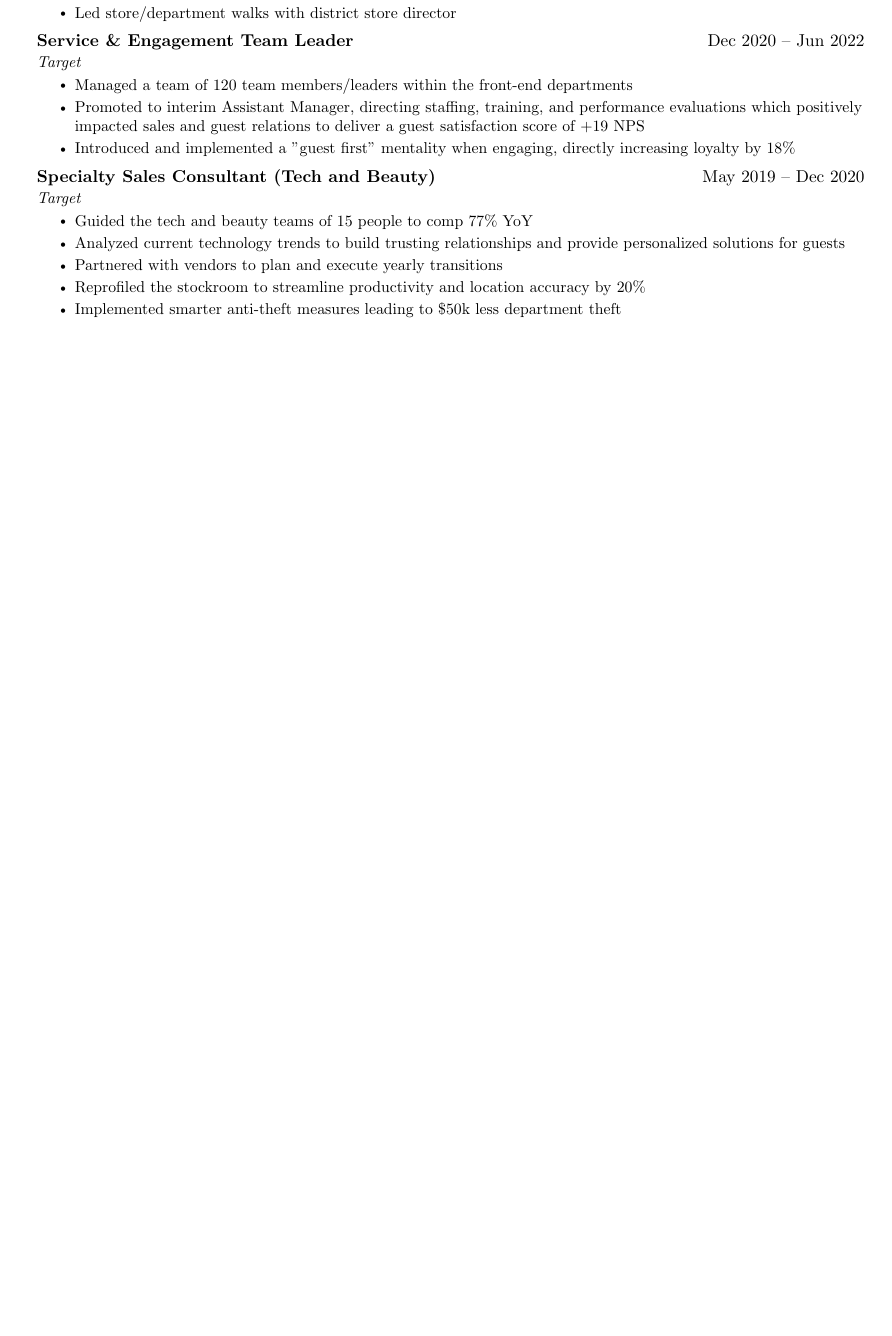
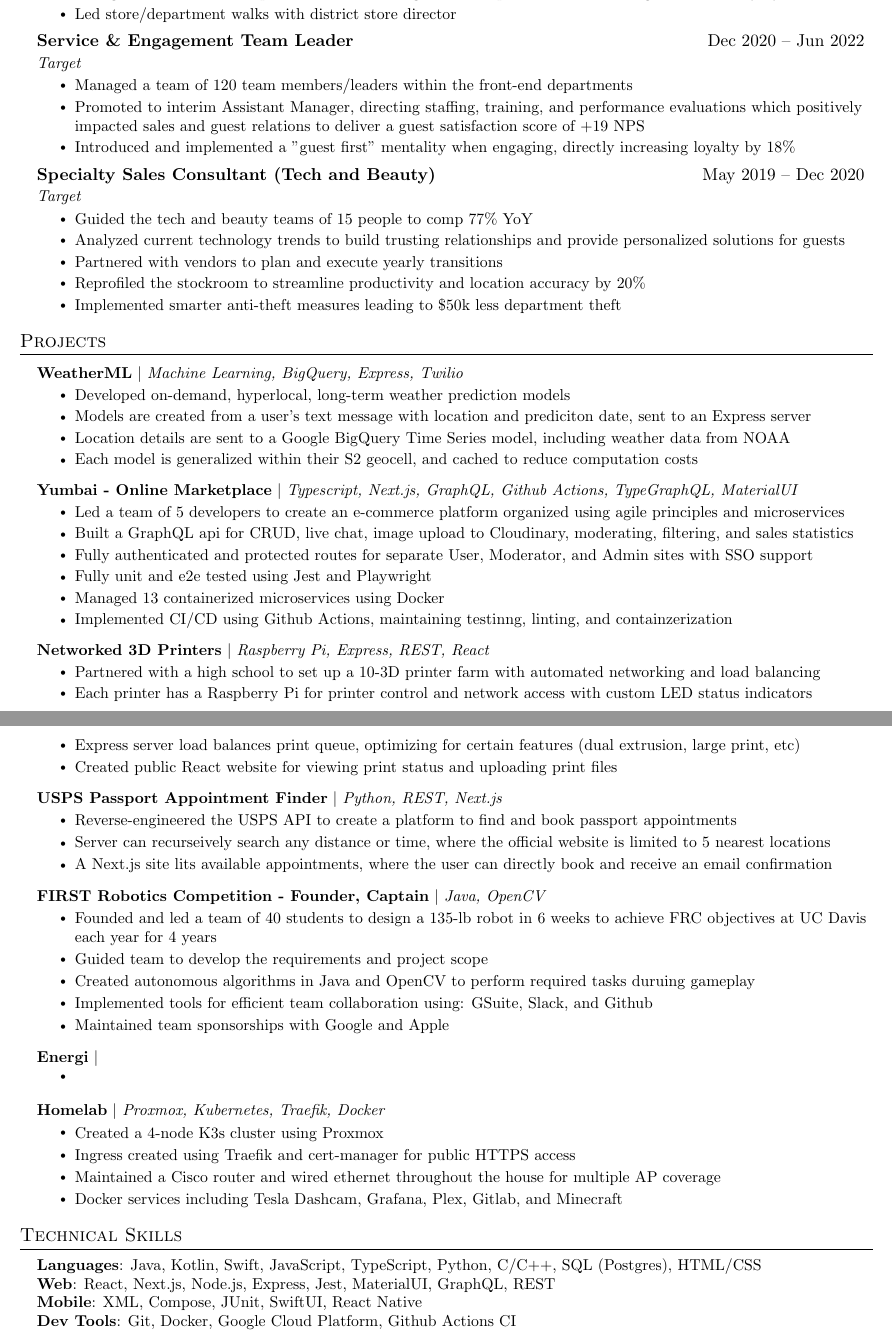
Before and after one commit to ArmandAgopian/resume, a LaTeX CV (cv.tex): part of the page before the commit and two parts of pages 1 and 2 of 2 after it, the two joined at a grey line, cut so that both start at the same text, the shorter picture padded with empty space. Compiled offline with pdfLaTeX.

Commit message:
Readd projects

```diff
--- a/cv.tex
+++ b/cv.tex
@@ -187,5 +187,76 @@
 %-------------------------------------------
   \resumeSubHeadingListEnd
 
+  %-----------PROJECTS-----------
+\section{Projects}
+\resumeSubHeadingListStart
+  \resumeProjectHeading
+      {\textbf{WeatherML} $|$ \emph{Machine Learning, BigQuery, Express, Twilio}}{}
+      \resumeItemListStart
+        \resumeItem{Developed on-demand, hyperlocal, long-term weather prediction models}
+        \resumeItem{Models are created from a user's text message with location and prediciton date, sent to an Express server}
+        \resumeItem{Location details are sent to a Google BigQuery Time Series model, including weather data from NOAA}
+        \resumeItem{Each model is generalized within their S2 geocell, and cached to reduce computation costs}
+      \resumeItemListEnd
+  \resumeProjectHeading
+      {\textbf{Yumbai - Online Marketplace} $|$ \emph{Typescript, Next.js, GraphQL, Github Actions, TypeGraphQL, MaterialUI}}{}
+      \resumeItemListStart
+        \resumeItem{Led a team of 5 developers to create an e-commerce platform organized using agile principles and microservices}
+        \resumeItem{Built a GraphQL api for CRUD, live chat, image upload to Cloudinary, moderating, filtering, and sales statistics}
+        \resumeItem{Fully authenticated and protected routes for separate User, Moderator, and Admin sites with SSO support}
+        \resumeItem{Fully unit and e2e tested using Jest and Playwright}
+        \resumeItem{Managed 13 containerized microservices using Docker}
+        \resumeItem{Implemented CI/CD using Github Actions, maintaining testinng, linting, and containzerization}
+      \resumeItemListEnd
+    \resumeProjectHeading
+      {\textbf{Networked 3D Printers} $|$ \emph{Raspberry Pi, Express, REST, React}}{}
+      \resumeItemListStart
+        \resumeItem{Partnered with a high school to set up a 10-3D printer farm with automated networking and load balancing}
+        \resumeItem{Each printer has a Raspberry Pi for printer control and network access with custom LED status indicators}
+        \resumeItem{Express server load balances print queue, optimizing for certain features (dual extrusion, large print, etc)}
+        \resumeItem{Created public React website for viewing print status and uploading print files}
+      \resumeItemListEnd
+    \resumeProjectHeading
+      {\textbf{USPS Passport Appointment Finder} $|$ \emph{Python, REST, Next.js}}{}
+      \resumeItemListStart
+        \resumeItem{Reverse-engineered the USPS API to create a platform to find and book passport appointments}
+        \resumeItem{Server can recurseively search any distance or time, where the official website is limited to 5 nearest locations}
+        \resumeItem{A Next.js site lits available appointments, where the user can directly book and receive an email confirmation}
+      \resumeItemListEnd
+    \resumeProjectHeading
+      {\textbf{FIRST Robotics Competition - Founder, Captain} $|$ \emph{Java, OpenCV}}{}
+      \resumeItemListStart
+        \resumeItem{Founded and led a team of 40 students to design a 135-lb robot in 6 weeks to achieve FRC objectives at UC Davis each year for 4 years}
+        \resumeItem{Guided team to develop the requirements and project scope}
+        \resumeItem{Created autonomous algorithms in Java and OpenCV to perform required tasks duruing gameplay}
+        \resumeItem{Implemented tools for efficient team collaboration using: GSuite, Slack, and Github}
+        \resumeItem{Maintained team sponsorships with Google and Apple}
+      \resumeItemListEnd
+    \resumeProjectHeading
+      {\textbf{Energi} $|$ \emph{}}{}
+      \resumeItemListStart
+        \resumeItem{}
+      \resumeItemListEnd
+    \resumeProjectHeading
+      {\textbf{Homelab} $|$ \emph{Proxmox, Kubernetes, Traefik, Docker}}{}
+      \resumeItemListStart
+      \resumeItem{Created a 4-node K3s cluster using Proxmox}
+      \resumeItem{Ingress created using Traefik and cert-manager for public HTTPS access}
+      \resumeItem{Maintained a Cisco router and wired ethernet throughout the house for multiple AP coverage}
+      \resumeItem{Docker services including Tesla Dashcam, Grafana, Plex, Gitlab, and Minecraft}
+    \resumeItemListEnd
+\resumeSubHeadingListEnd
+
+%-----------PROGRAMMING SKILLS-----------
+\section{Technical Skills}
+\begin{itemize}[leftmargin=0.15in, label={}]
+   \small{\item{
+    \textbf{Languages}{: Java, Kotlin, Swift, JavaScript, TypeScript, Python, C/C++, SQL (Postgres), HTML/CSS} \\
+    \textbf{Web}{: React, Next.js, Node.js, Express, Jest, MaterialUI, GraphQL, REST} \\
+    \textbf{Mobile}{: XML, Compose, JUnit, SwiftUI, React Native} \\
+    \textbf{Dev Tools}{: Git, Docker, Google Cloud Platform, Github Actions CI}
+   }}
+\end{itemize}
+
 %-------------------------------------------
 \end{document}
```
